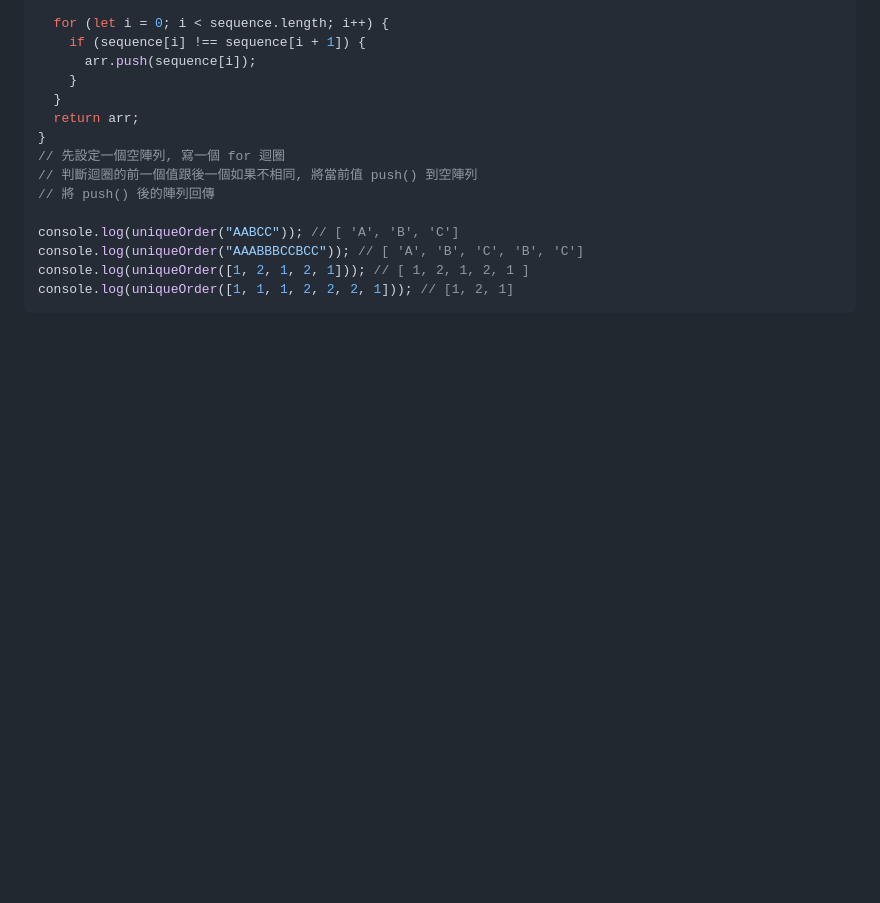
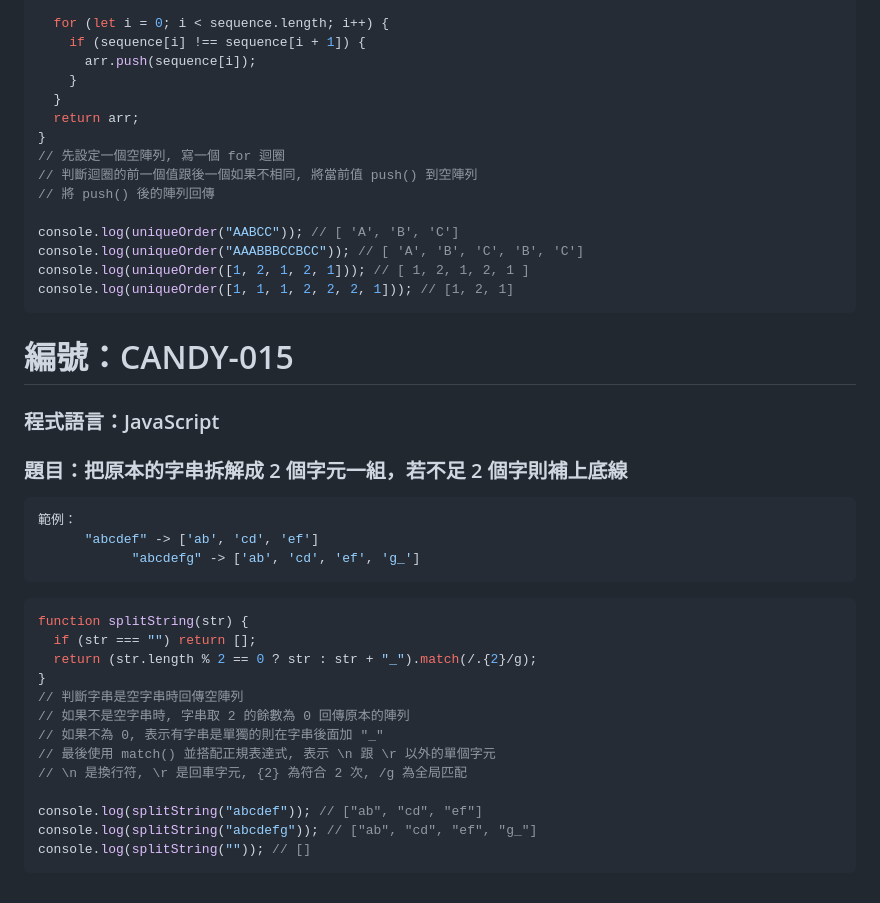
Before and after one commit to RDNNNNN/Candy-JavaScript, a Markdown page: README.md, the part around the change. Rendered like a GitHub page; blank space fills up the shorter version.

````diff
--- a/README.md
+++ b/README.md
@@ -430,3 +430,31 @@ console.log(uniqueOrder("AAABBBCCBCC")); // [ 'A', 'B', 'C', 'B', 'C']
 console.log(uniqueOrder([1, 2, 1, 2, 1])); // [ 1, 2, 1, 2, 1 ]
 console.log(uniqueOrder([1, 1, 1, 2, 2, 2, 1])); // [1, 2, 1]
 ```
+
+# 編號：CANDY-015
+
+### 程式語言：JavaScript
+
+### 題目：把原本的字串拆解成 2 個字元一組，若不足 2 個字則補上底線
+
+```js
+範例：
+      "abcdef" -> ['ab', 'cd', 'ef']
+            "abcdefg" -> ['ab', 'cd', 'ef', 'g_']
+```
+
+```js
+function splitString(str) {
+  if (str === "") return [];
+  return (str.length % 2 == 0 ? str : str + "_").match(/.{2}/g);
+}
+// 判斷字串是空字串時回傳空陣列
+// 如果不是空字串時, 字串取 2 的餘數為 0 回傳原本的陣列
+// 如果不為 0, 表示有字串是單獨的則在字串後面加 "_"
+// 最後使用 match() 並搭配正規表達式, 表示 \n 跟 \r 以外的單個字元
+// \n 是換行符, \r 是回車字元, {2} 為符合 2 次, /g 為全局匹配
+
+console.log(splitString("abcdef")); // ["ab", "cd", "ef"]
+console.log(splitString("abcdefg")); // ["ab", "cd", "ef", "g_"]
+console.log(splitString("")); // []
+```
````
